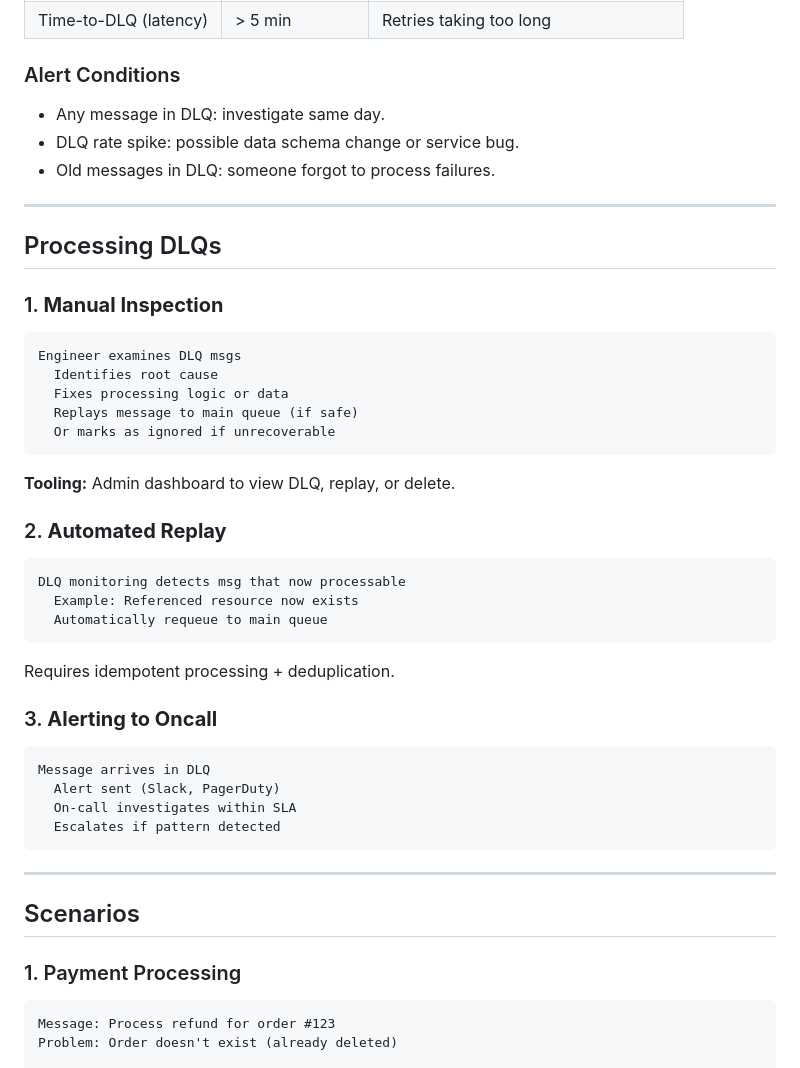
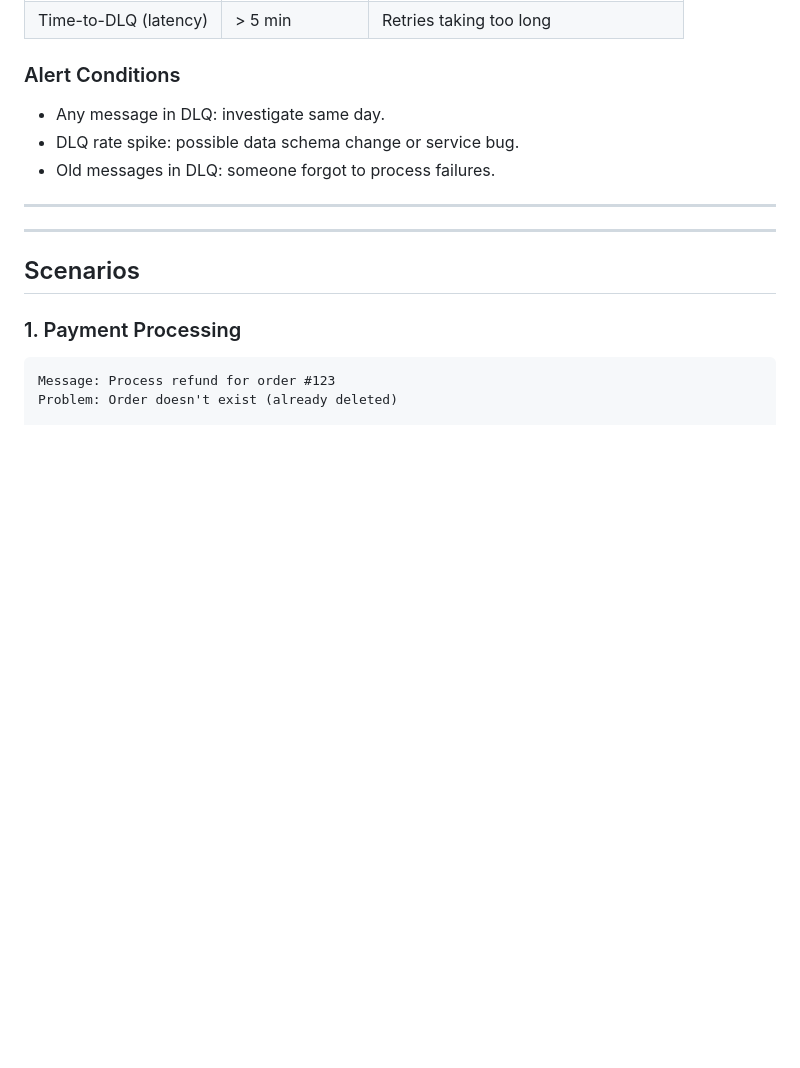
Before and after one commit to Aaditya8C/DEVX-CS-Notes, a Markdown page: HLD/04-MQ/4.5_Dead_Letter_Queues.md, the part around one of its changes. Rendered like a GitHub page; blank space fills up the shorter version.

Commit message:
Remove processing and anti-patterns sections from DLQ doc
Removed sections on processing DLQs, anti-patterns, and related tooling from the Dead Letter Queues documentation.

````diff
--- a/HLD/04-MQ/4.5_Dead_Letter_Queues.md
+++ b/HLD/04-MQ/4.5_Dead_Letter_Queues.md
@@ -101,36 +101,6 @@ After 4 failures: DLQ
 
 ---
 
-## Processing DLQs
-
-### 1. **Manual Inspection**
-```
-Engineer examines DLQ msgs
-  Identifies root cause
-  Fixes processing logic or data
-  Replays message to main queue (if safe)
-  Or marks as ignored if unrecoverable
-```
-
-**Tooling:** Admin dashboard to view DLQ, replay, or delete.
-
-### 2. **Automated Replay**
-```
-DLQ monitoring detects msg that now processable
-  Example: Referenced resource now exists
-  Automatically requeue to main queue
-```
-
-Requires idempotent processing + deduplication.
-
-### 3. **Alerting to Oncall**
-```
-Message arrives in DLQ
-  Alert sent (Slack, PagerDuty)
-  On-call investigates within SLA
-  Escalates if pattern detected
-```
-
 ---
 
 ## Scenarios
````
Also changed, not shown: other parts of HLD/04-MQ/4.5_Dead_Letter_Queues.md (+0 -24 lines).
